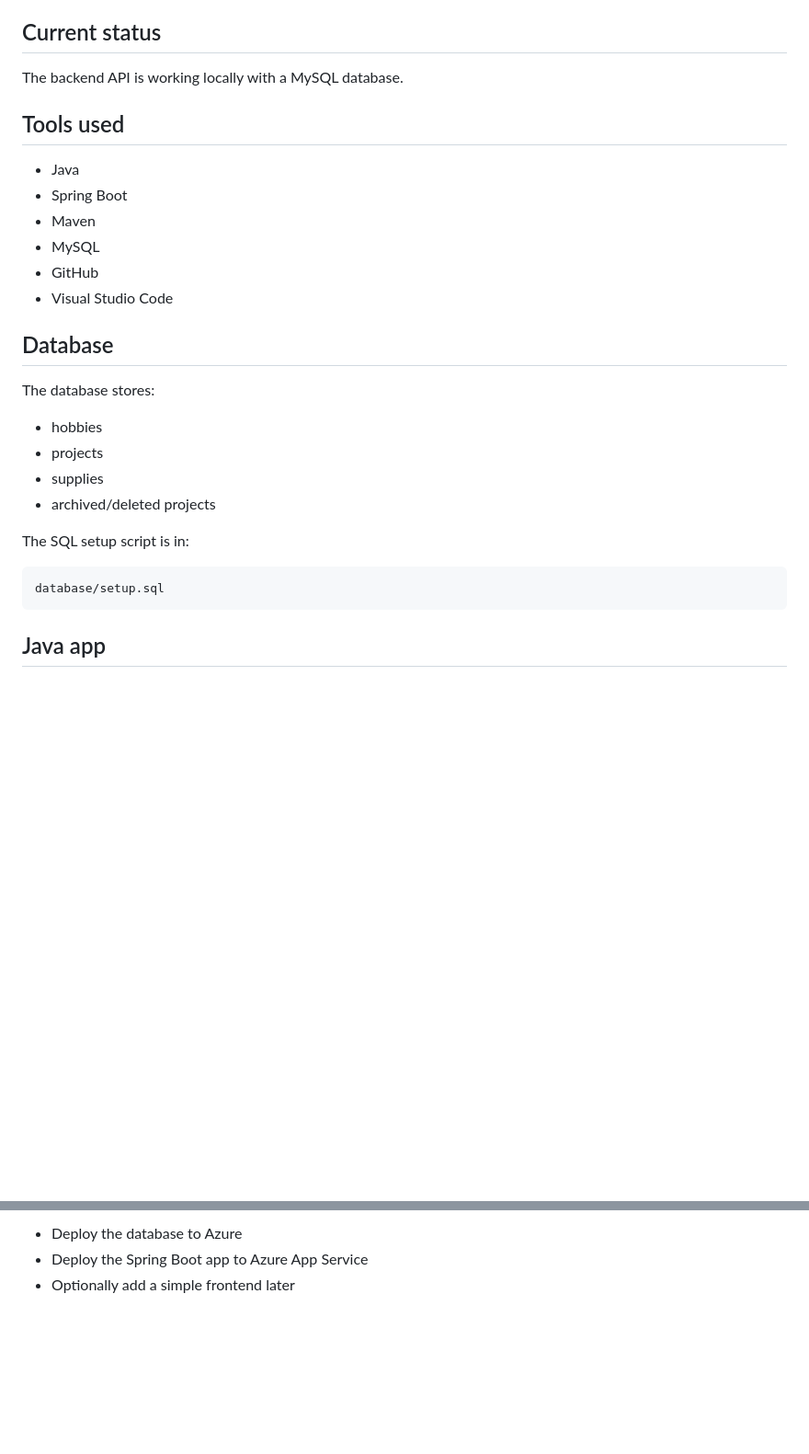
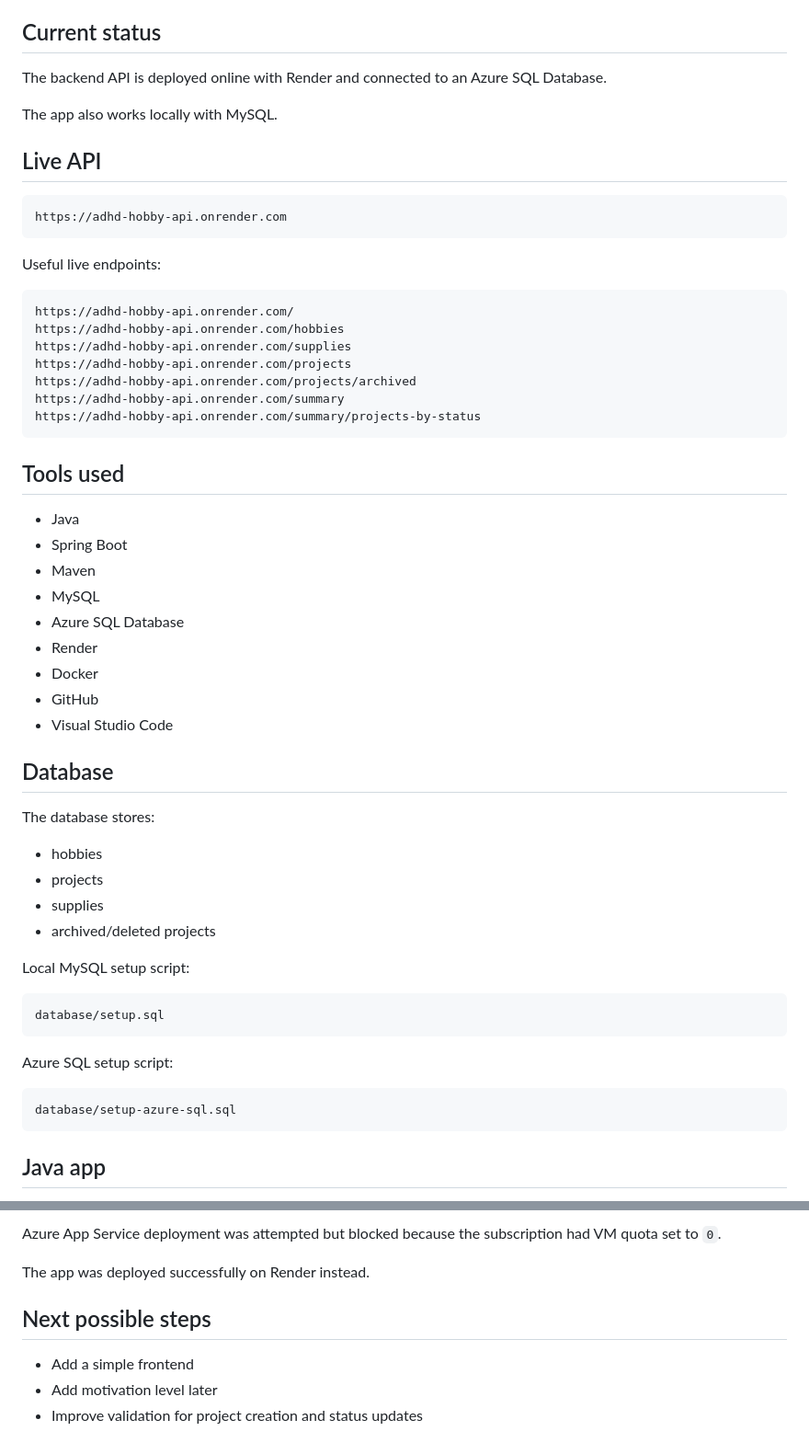
Before and after one commit to monikatomanek/adhd-hobby-collector-java-azure, a Markdown page: README.md, 2 parts joined by grey strips. Shown at 92% size. Drawn GitHub-style; blank space fills up the shorter version.

````diff
--- a/README.md
+++ b/README.md
@@ -6,7 +6,27 @@ The project models how someone might explore many hobbies, buy supplies, start p
 
 ## Current status
 
-The backend API is working locally with a MySQL database.
+The backend API is deployed online with Render and connected to an Azure SQL Database.
+
+The app also works locally with MySQL.
+
+## Live API
+
+```text
+https://adhd-hobby-api.onrender.com
+```
+
+Useful live endpoints:
+
+```text
+https://adhd-hobby-api.onrender.com/
+https://adhd-hobby-api.onrender.com/hobbies
+https://adhd-hobby-api.onrender.com/supplies
+https://adhd-hobby-api.onrender.com/projects
+https://adhd-hobby-api.onrender.com/projects/archived
+https://adhd-hobby-api.onrender.com/summary
+https://adhd-hobby-api.onrender.com/summary/projects-by-status
+```
 
 ## Tools used
 
@@ -14,6 +34,9 @@ The backend API is working locally with a MySQL database.
 - Spring Boot
 - Maven
 - MySQL
+- Azure SQL Database
+- Render
+- Docker
 - GitHub
 - Visual Studio Code
 
@@ -26,10 +49,16 @@ The database stores:
 - supplies
 - archived/deleted projects
 
-The SQL setup script is in:
+Local MySQL setup script:
 
 ```text
 database/setup.sql
+```
+
+Azure SQL setup script:
+
+```text
+database/setup-azure-sql.sql
 ```
 
 ## Java app
@@ -204,4 +263,10 @@ curl -X DELETE http://localhost:8080/projects/10
 
-- Deploy the database to Azure
-- Deploy the Spring Boot app to Azure App Service
-- Optionally add a simple frontend later
+Azure App Service deployment was attempted but blocked because the subscription had VM quota set to `0`.
+
+The app was deployed successfully on Render instead.
+
+## Next possible steps
+
+- Add a simple frontend
+- Add motivation level later
+- Improve validation for project creation and status updates
````
Also changed, not shown: other parts of README.md (+49 -19 lines).
